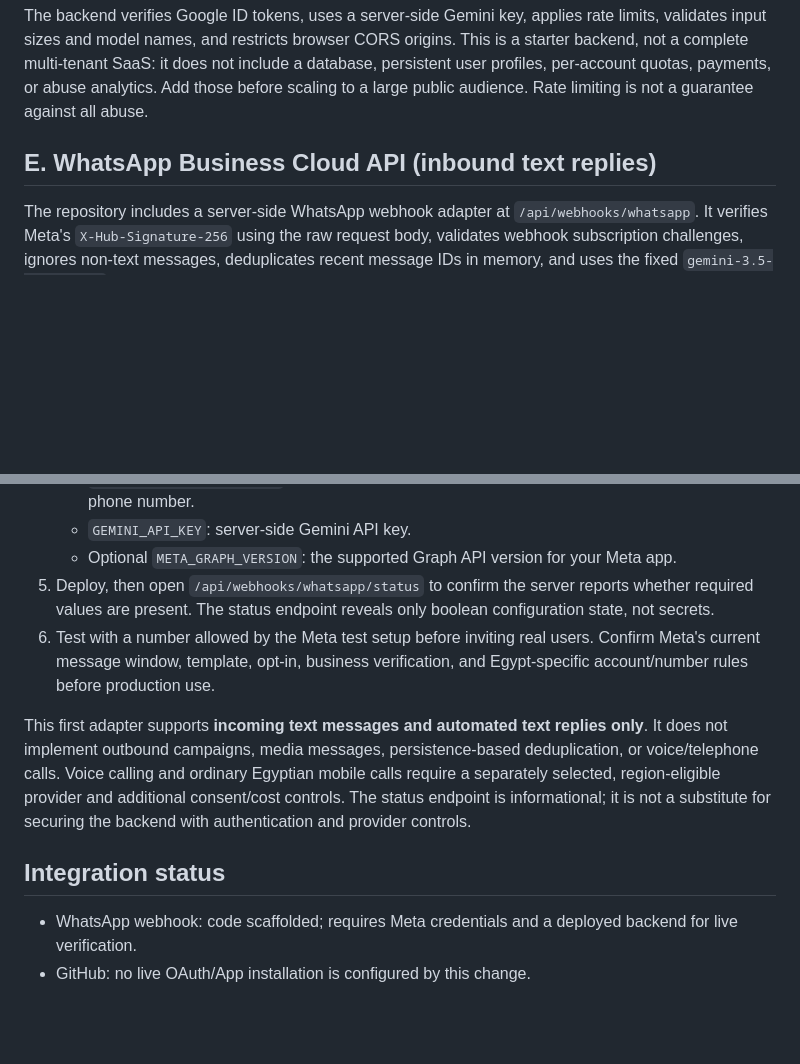
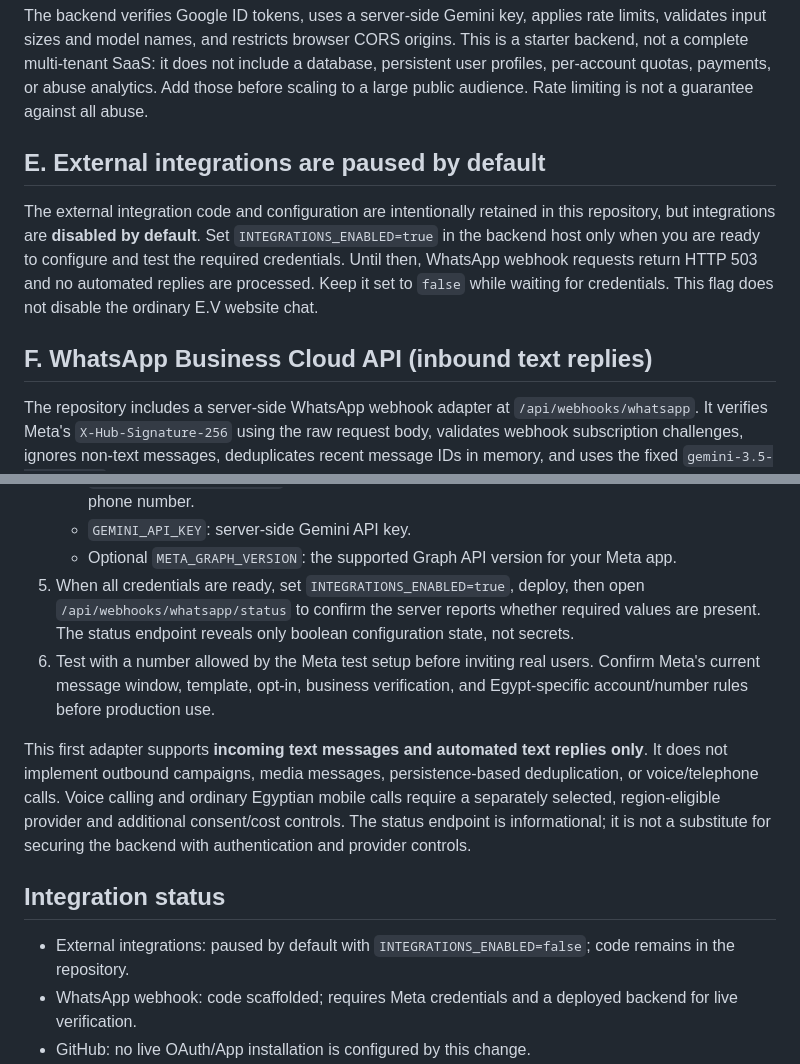
Before and after one commit to seifhaytham275-star/E.V-MARK-X, a Markdown page: WEB_BACKEND_SETUP.md, 2 parts joined by grey strips. Drawn GitHub-style; blank space fills up the shorter version.

Commit message:
Document temporary pause for key-dependent integrations

```diff
--- a/WEB_BACKEND_SETUP.md
+++ b/WEB_BACKEND_SETUP.md
@@ -49,7 +49,11 @@ Commit the changes. Wait for the GitHub Pages deployment to finish, then open th
 The backend verifies Google ID tokens, uses a server-side Gemini key, applies rate limits, validates input sizes and model names, and restricts browser CORS origins. This is a starter backend, not a complete multi-tenant SaaS: it does not include a database, persistent user profiles, per-account quotas, payments, or abuse analytics. Add those before scaling to a large public audience. Rate limiting is not a guarantee against all abuse.
 
 
-## E. WhatsApp Business Cloud API (inbound text replies)
+## E. External integrations are paused by default
+
+The external integration code and configuration are intentionally retained in this repository, but integrations are **disabled by default**. Set `INTEGRATIONS_ENABLED=true` in the backend host only when you are ready to configure and test the required credentials. Until then, WhatsApp webhook requests return HTTP 503 and no automated replies are processed. Keep it set to `false` while waiting for credentials. This flag does not disable the ordinary E.V website chat.
+
+## F. WhatsApp Business Cloud API (inbound text replies)
 
 The repository includes a server-side WhatsApp webhook adapter at `/api/webhooks/whatsapp`. It verifies Meta's `X-Hub-Signature-256` using the raw request body, validates webhook subscription challenges, ignores non-text messages, deduplicates recent message IDs in memory, and uses the fixed `gemini-3.5-flash-lite` model for text replies. It does not log message bodies, phone numbers, access tokens, or provider response bodies.
 
@@ -63,13 +67,14 @@ The repository includes a server-side WhatsApp webhook adapter at `/api/webhooks
    - `WHATSAPP_PHONE_NUMBER_ID`: the WhatsApp phone-number ID from Meta, not the displayed phone number.
    - `GEMINI_API_KEY`: server-side Gemini API key.
    - Optional `META_GRAPH_VERSION`: the supported Graph API version for your Meta app.
-5. Deploy, then open `/api/webhooks/whatsapp/status` to confirm the server reports whether required values are present. The status endpoint reveals only boolean configuration state, not secrets.
+5. When all credentials are ready, set `INTEGRATIONS_ENABLED=true`, deploy, then open `/api/webhooks/whatsapp/status` to confirm the server reports whether required values are present. The status endpoint reveals only boolean configuration state, not secrets.
 6. Test with a number allowed by the Meta test setup before inviting real users. Confirm Meta's current message window, template, opt-in, business verification, and Egypt-specific account/number rules before production use.
 
 This first adapter supports **incoming text messages and automated text replies only**. It does not implement outbound campaigns, media messages, persistence-based deduplication, or voice/telephone calls. Voice calling and ordinary Egyptian mobile calls require a separately selected, region-eligible provider and additional consent/cost controls. The status endpoint is informational; it is not a substitute for securing the backend with authentication and provider controls.
 
 ## Integration status
 
+- External integrations: paused by default with `INTEGRATIONS_ENABLED=false`; code remains in the repository.
 - WhatsApp webhook: code scaffolded; requires Meta credentials and a deployed backend for live verification.
 - GitHub: no live OAuth/App installation is configured by this change.
 - Gmail and Google Drive: require a separate Google OAuth authorization-code flow with least-privilege scopes and a secure token store; Google sign-in alone does not grant mailbox/Drive API access.
```
